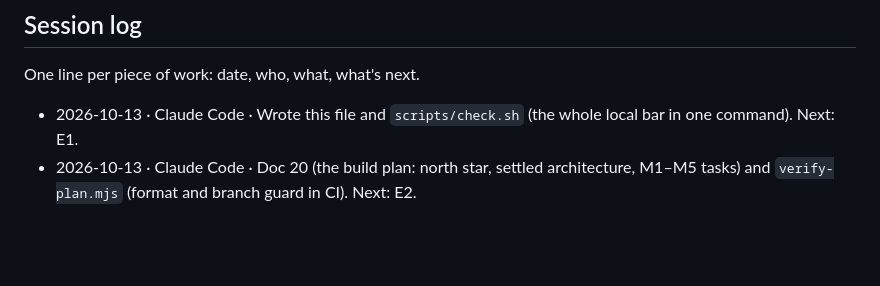
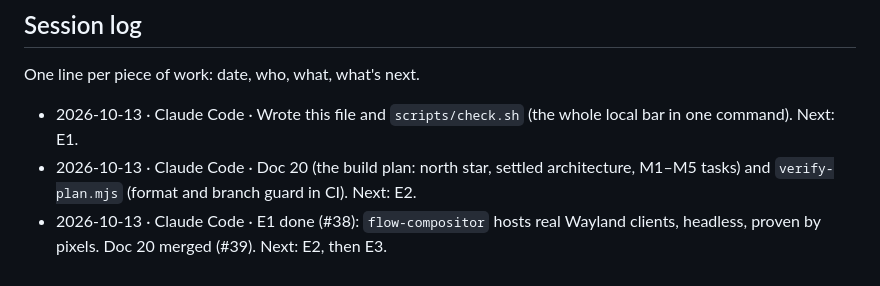
Before and after one commit to robmitchellengineering-hub/MorpheOS, a Markdown page: HANDOFF.md, the part around the change. GitHub-like rendering; blank space fills up the shorter version.

Commit message:
Plan: E1 is done, with its evidence (#40)
Claude-Session: https://claude.ai/code/session_017UGGDuAjqhEbzPsPHSQWk1

Co-authored-by: Claude <noreply@anthropic.com>

```diff
--- a/HANDOFF.md
+++ b/HANDOFF.md
@@ -98,3 +98,5 @@ One line per piece of work: date, who, what, what's next.
   command). Next: E1.
 - 2026-10-13 · Claude Code · Doc 20 (the build plan: north star, settled architecture, M1–M5
   tasks) and `verify-plan.mjs` (format and branch guard in CI). Next: E2.
+- 2026-10-13 · Claude Code · E1 done (#38): `flow-compositor` hosts real Wayland clients,
+  headless, proven by pixels. Doc 20 merged (#39). Next: E2, then E3.
```
Also changed, not shown: docs/20-build-plan.md (+3 -1 lines).
